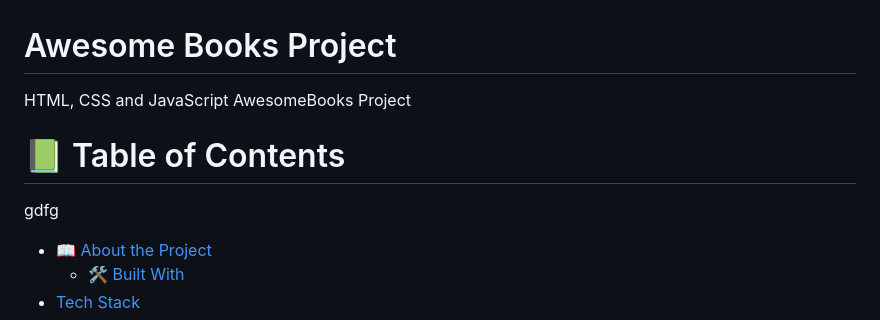
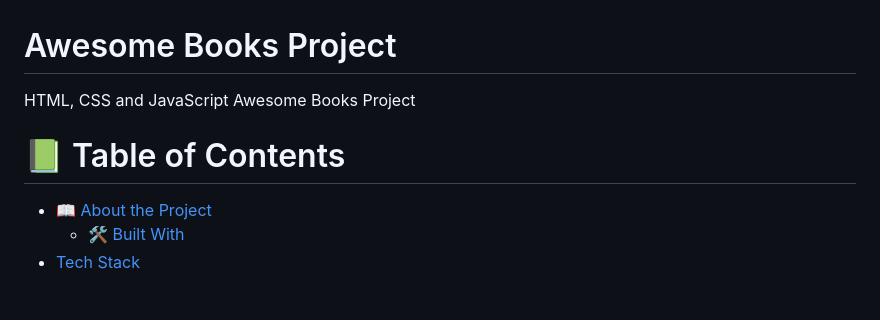
Before and after one commit to MarwanDev/Awesome-Books, a Markdown page: README.md, the part around the change. GitHub-like rendering; blank space fills up the shorter version.

```diff
--- a/README.md
+++ b/README.md
@@ -1,9 +1,8 @@
 # Awesome Books Project
-HTML, CSS and JavaScript AwesomeBooks Project
+HTML, CSS and JavaScript Awesome Books Project
 <a name="readme-top"></a>
 
 # 📗 Table of Contents
-gdfg
 - [📖 About the Project](#about-project)
   - [🛠 Built With](#built-with)
 - [Tech Stack](#tech-stack)
```
